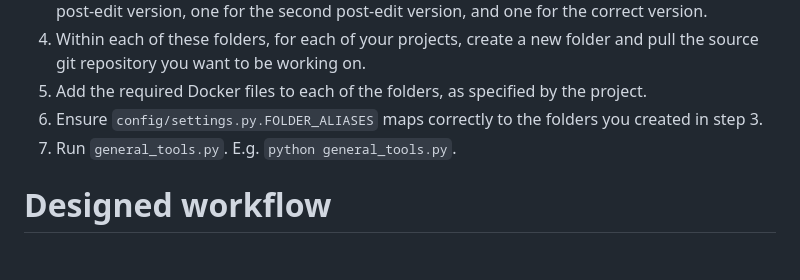
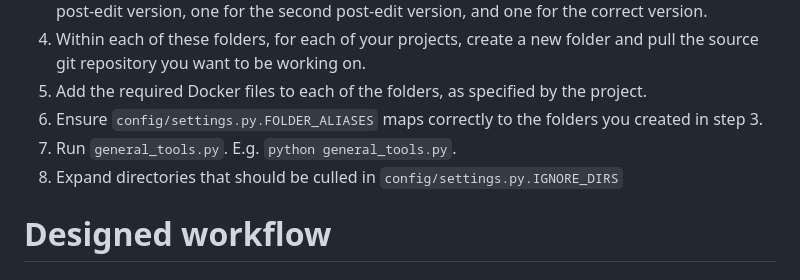
Before and after one commit to CTRL-ALT-OP/Docker_Tools, a Markdown page: README.md, the part around the change. Drawn GitHub-style.

```diff
--- a/README.md
+++ b/README.md
@@ -15,6 +15,7 @@
 5. Add the required Docker files to each of the folders, as specified by the project.
 6. Ensure `config/settings.py.FOLDER_ALIASES` maps correctly to the folders you created in step 3.
 7. Run `general_tools.py`. E.g. `python general_tools.py`.
+8. Expand directories that should be culled in `config/settings.py.IGNORE_DIRS`
 
 # Designed workflow
 ### Get ready
```
